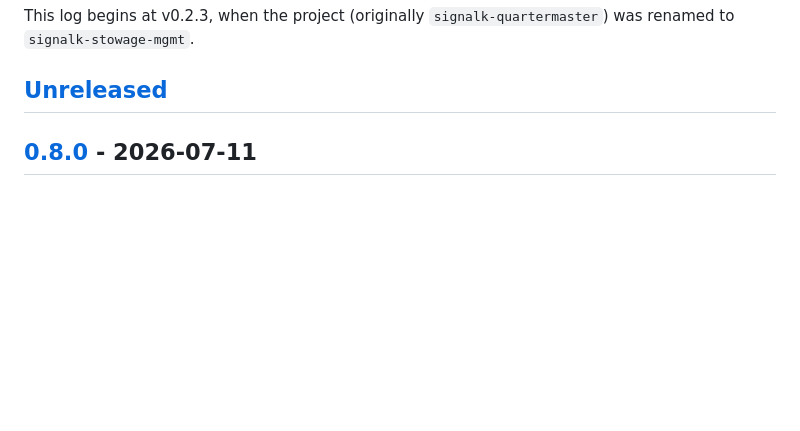
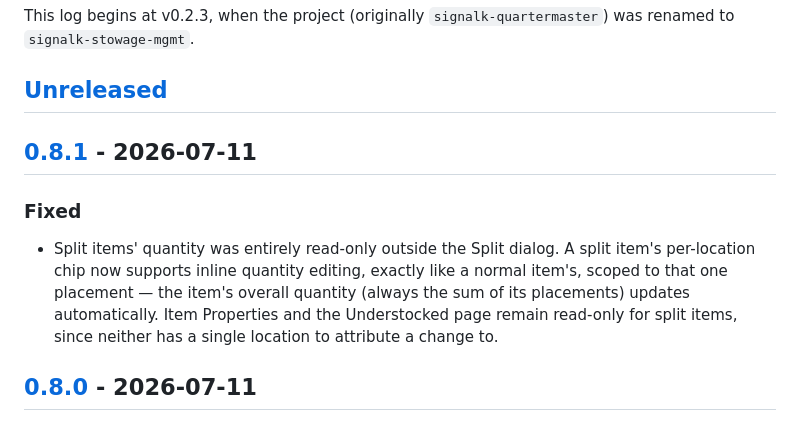
Before and after one commit to BoatHacks/signalk-stowage-mgmt, a Markdown page: CHANGELOG.md, the part around one of its changes. Drawn GitHub-style; blank space fills up the shorter version.

Commit message:
Update CHANGELOG for 0.8.1

```diff
--- a/CHANGELOG.md
+++ b/CHANGELOG.md
@@ -9,6 +9,18 @@ This log begins at v0.2.3, when the project (originally `signalk-quartermaster`)
 was renamed to `signalk-stowage-mgmt`.
 
 ## [Unreleased]
+
+## [0.8.1] - 2026-07-11
+
+### Fixed
+
+- Split items' quantity was entirely read-only outside the Split
+  dialog. A split item's per-location chip now supports inline
+  quantity editing, exactly like a normal item's, scoped to that one
+  placement — the item's overall quantity (always the sum of its
+  placements) updates automatically. Item Properties and the
+  Understocked page remain read-only for split items, since neither
+  has a single location to attribute a change to.
 
 ## [0.8.0] - 2026-07-11
 
```
Also changed, not shown: other parts of CHANGELOG.md (+2 -1 lines).
